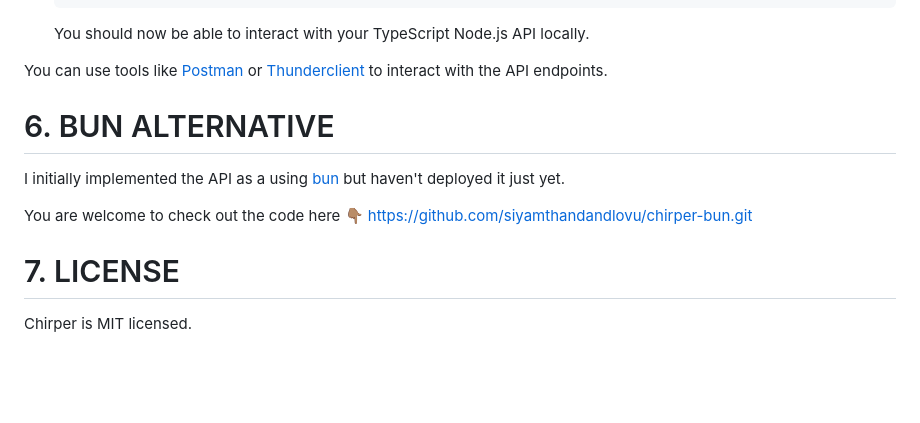
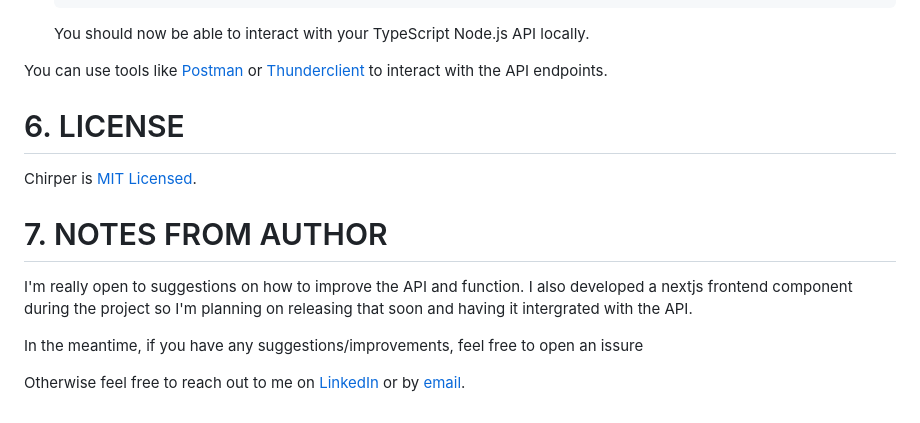
Before and after one commit to siyamthandandlovu/chirper, a Markdown page: README.md, the part around one of its changes. Rendered like a GitHub page; blank space fills up the shorter version.

Commit message:
7. Notes from author

```diff
--- a/README.md
+++ b/README.md
@@ -357,13 +356,14 @@ Follow these steps to deploy the API on your local machine and visit it at http:
 You can use tools like [Postman](https://www.postman.com/) or [Thunderclient](https://www.thunderclient.com/) to interact with the API endpoints.
 
 
-# 6. BUN ALTERNATIVE
-I initially implemented the API as a using [bun](https://bun.sh) but haven't deployed it just yet.
 
-You are welcome to check out the code here 👇🏽
-https://github.com/siyamthandandlovu/chirper-bun.git
+# 6. LICENSE
+Chirper is [MIT Licensed](https://github.com/siyamthandandlovu/chirper/blob/documentation/LICENSE).
 
 
-# 7. LICENSE
+# 7. NOTES FROM AUTHOR
+I'm really open to suggestions on how to improve the API and function. I also developed a nextjs frontend component during the project so I'm planning on releasing that soon and having it intergrated with the API.
 
-Chirper is MIT licensed.
+In the meantime, if you have any suggestions/improvements, feel free to open an issure
+
+Otherwise feel free to reach out to me on [LinkedIn](https://www.linkedin.com/in/siyamthandandlovu/) or by [email](SIYAMTHANDA.NDLOVU.GASA@GMAIL.COM).
```
Also changed, not shown: other parts of README.md (+0 -1 lines).
